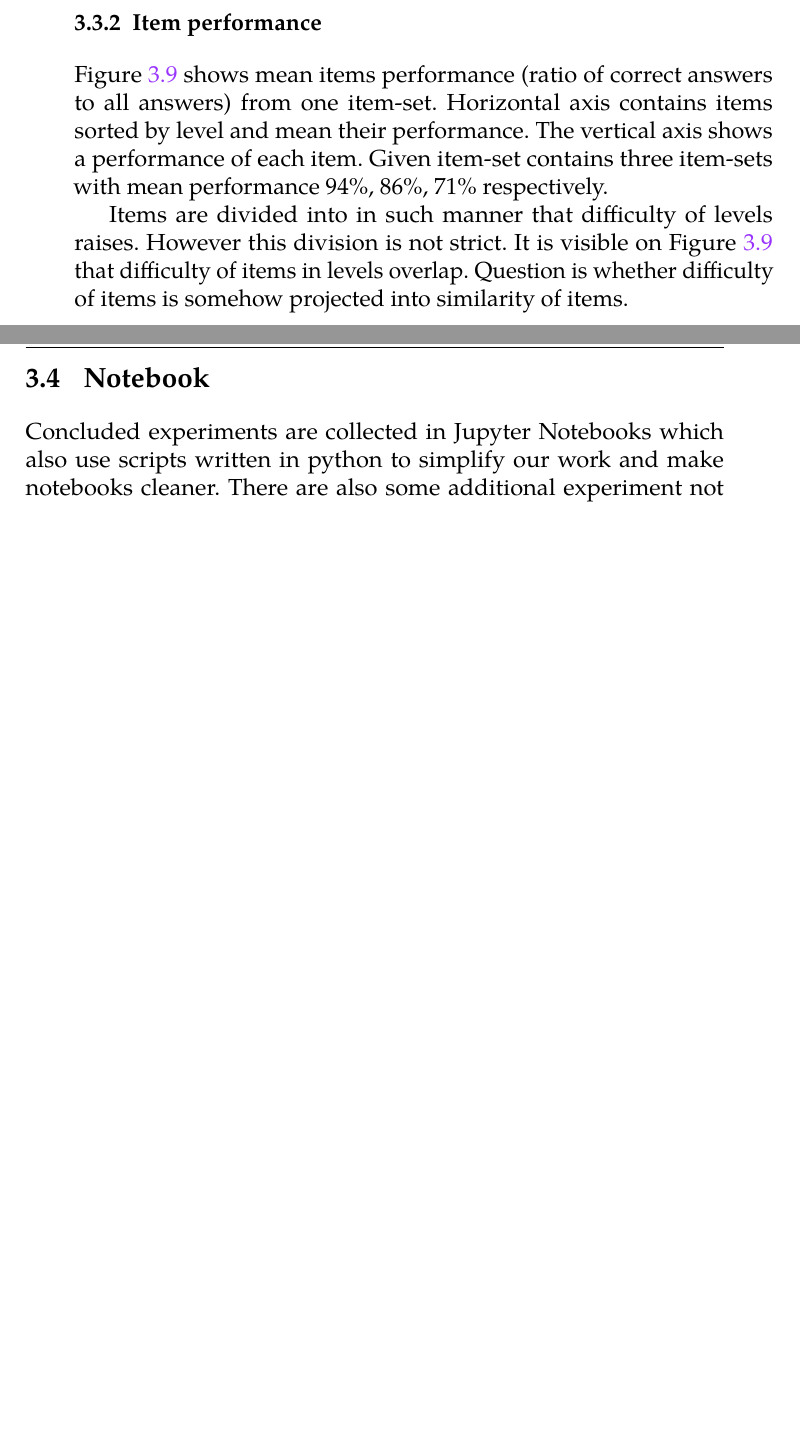
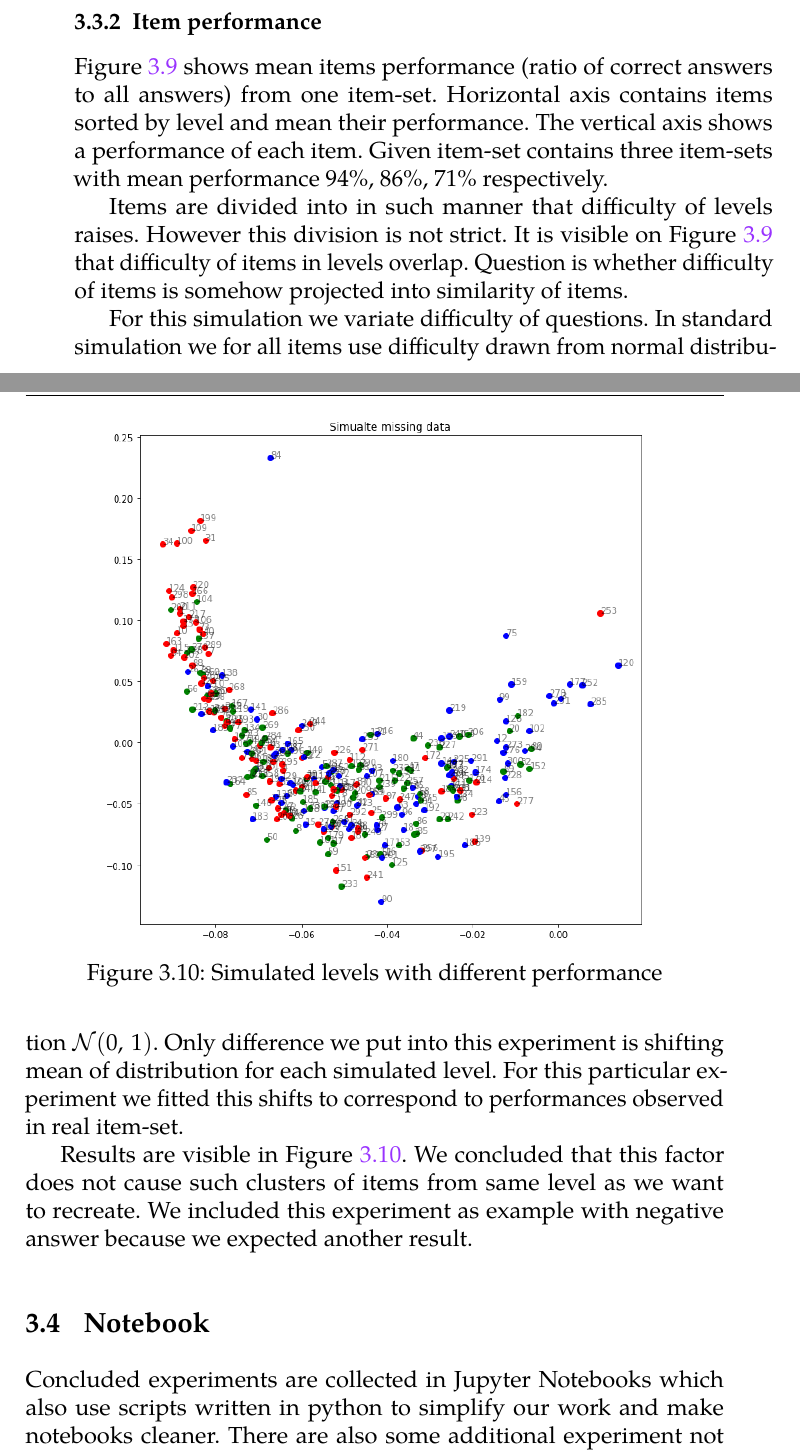
Before and after one commit to Linzee/tmsei_thesis, a LaTeX thesis (fi-pdflatex.tex): two parts of pages 43 and 44 of 50 before the commit and two parts of pages 43 and 44 of 52 after it, joined at a grey line, cut so that both start at the same text, the shorter picture padded with empty space. The pictures show the PDF file fi-pdflatex.pdf that the author committed with the source.

Commit message:
Third chapter, item performance experiment

```diff
--- a/fi-pdflatex.tex
+++ b/fi-pdflatex.tex
@@ -739,11 +739,17 @@ Figure \ref{fig:item_performance_levels} shows mean items performance (ratio of
 
 Items are divided into in such manner that difficulty of levels raises. However this division is not strict. It is visible on Figure \ref{fig:item_performance_levels} that difficulty of items in levels overlap. Question is whether difficulty of items is somehow projected into similarity of items.
 
+For this simulation we variate difficulty of questions. In standard simulation we for all items use difficulty drawn from normal distribution $\mathcal{N}(0,\,1)$. Only difference we put into this experiment is shifting mean of distribution for each simulated level. For this particular experiment we fitted this shifts to correspond to performances observed in real item-set.
 
+\begin{figure}
+  \includegraphics[width=10cm]{img/simulated_performance}
+  \caption{Simulated levels with different performance}
+  \label{fig:simulated_performance}
+\end{figure}
 
 % different performance of items in levels does not cause such clusters
 
-%
+Results are visible in Figure \ref{fig:simulated_performance}. We concluded that this factor does not cause such clusters of items from same level as we want to recreate. We included this experiment as example with negative answer because we expected another result.
 
 % > Notebook
 
```
Also changed, not shown: fi-pdflatex.pdf, img/simulated_performance.png (added).
